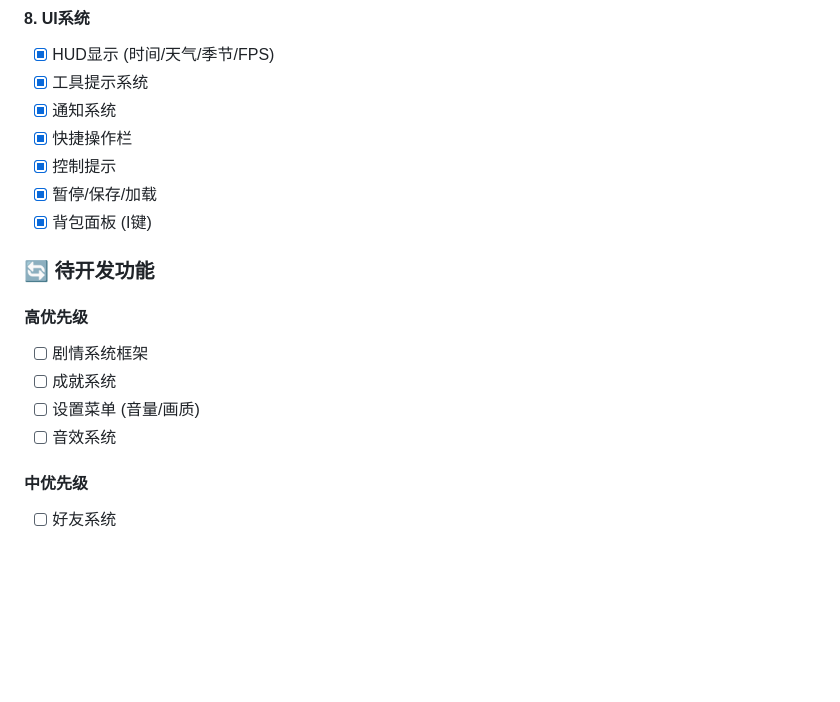
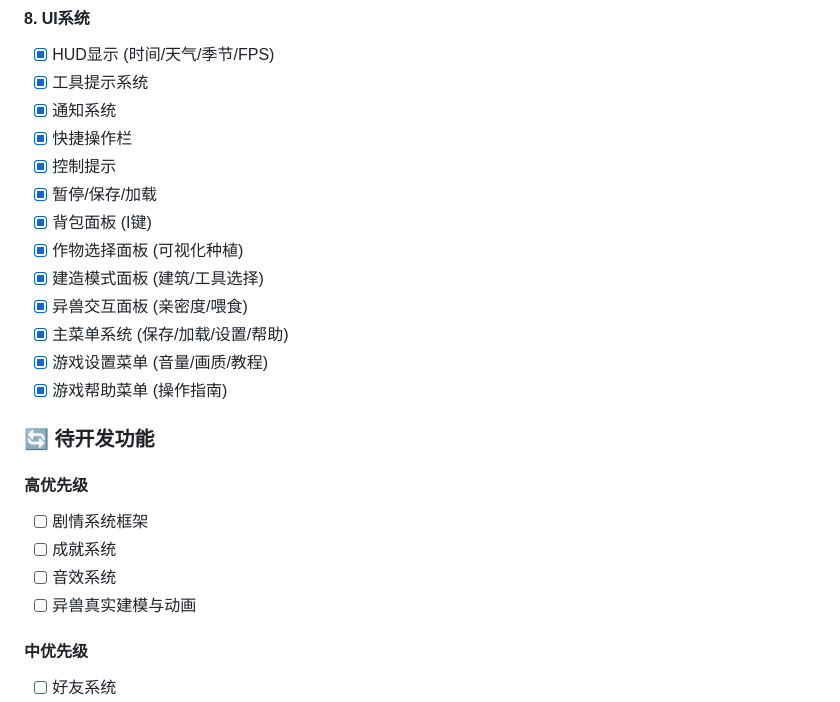
Before and after one commit to cdp1114/game, a Markdown page: README.md, the part around the change. GitHub-like rendering; blank space fills up the shorter version.

Commit message:
docs: 更新开发进度报告 - 添加UI系统和菜单功能

```diff
--- a/README.md
+++ b/README.md
@@ -173,14 +173,20 @@ xingye-qisu/
 - [x] 控制提示
 - [x] 暂停/保存/加载
 - [x] 背包面板 (I键)
+- [x] 作物选择面板 (可视化种植)
+- [x] 建造模式面板 (建筑/工具选择)
+- [x] 异兽交互面板 (亲密度/喂食)
+- [x] 主菜单系统 (保存/加载/设置/帮助)
+- [x] 游戏设置菜单 (音量/画质/教程)
+- [x] 游戏帮助菜单 (操作指南)
 
 ### 🔄 待开发功能
 
 #### 高优先级
 - [ ] 剧情系统框架
 - [ ] 成就系统
-- [ ] 设置菜单 (音量/画质)
 - [ ] 音效系统
+- [ ] 异兽真实建模与动画
 
 #### 中优先级
 - [ ] 好友系统
```
